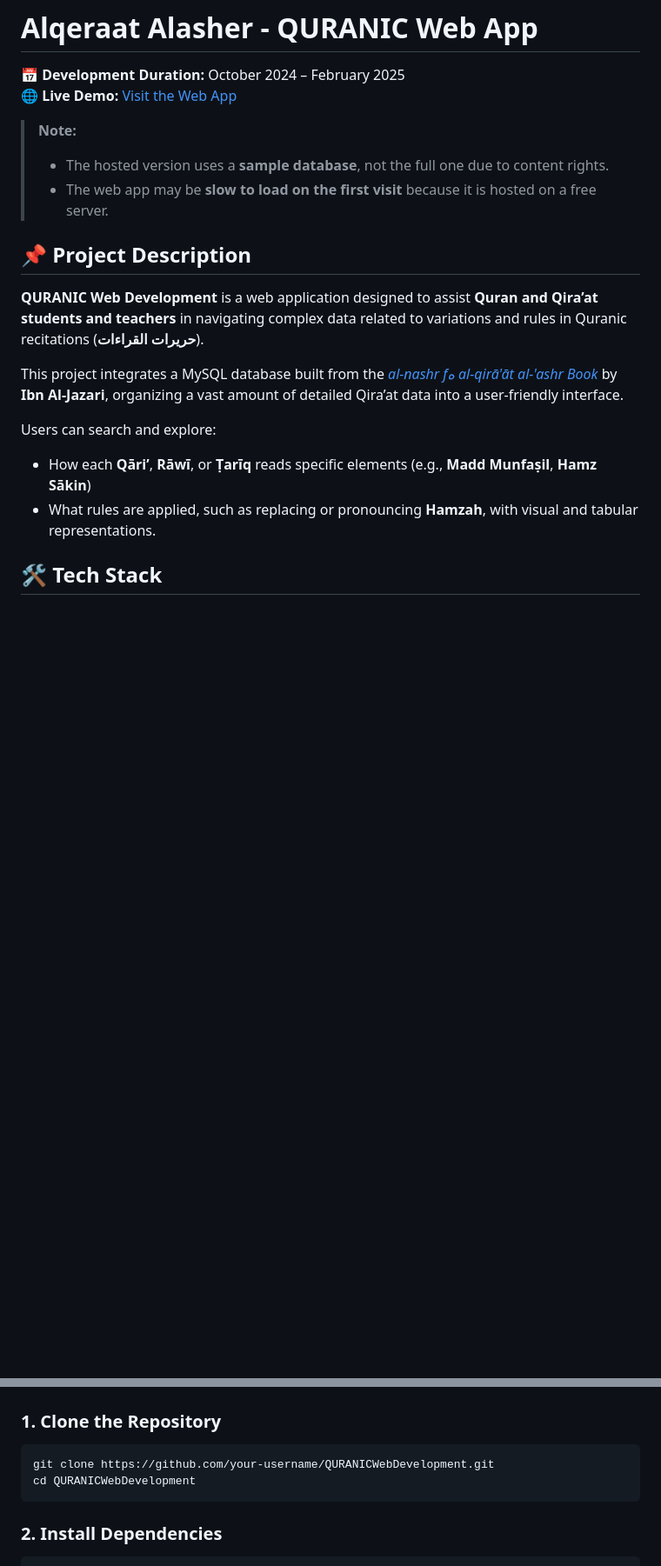
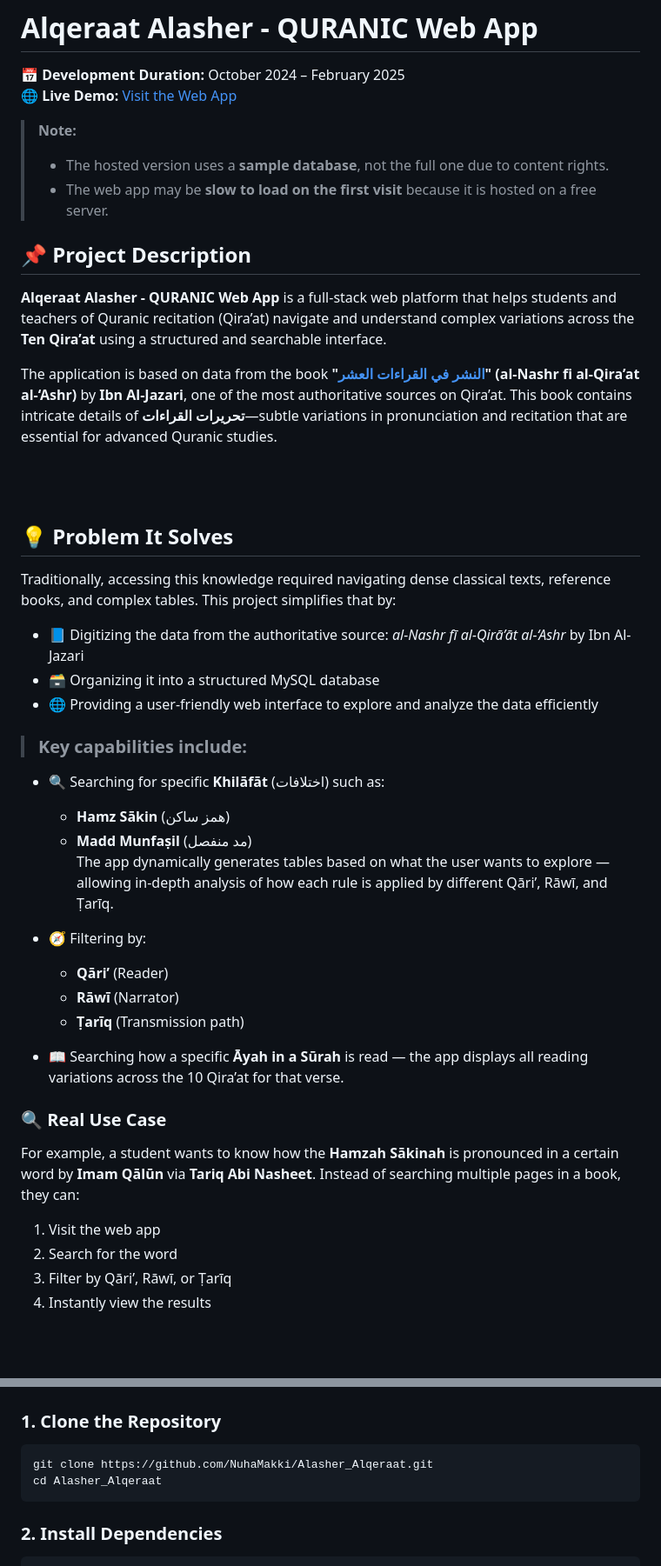
Before and after one commit to NuhaMakki/Alasher_Alqeraat, a Markdown page: README.md, 2 parts joined by grey strips. Shown at 87% size. GitHub-like rendering; blank space fills up the shorter version.

````diff
--- a/README.md
+++ b/README.md
@@ -8,15 +8,45 @@
 > - The web app may be **slow to load on the first visit** because it is hosted on a free server.
 
 
-
 ## 📌 Project Description
 
-**QURANIC Web Development** is a web application designed to assist **Quran and Qira’at students and teachers** in navigating complex data related to variations and rules in Quranic recitations (**حريرات القراءات**).
+**Alqeraat Alasher - QURANIC Web App** is a full-stack web platform that helps students and teachers of Quranic recitation (Qira’at) navigate and understand complex variations across the **Ten Qira’at** using a structured and searchable interface.
 
-This project integrates a MySQL database built from the *[al-nashr fه al-qirā'āt al-'ashr Book](https://shamela.ws/book/22642)* by **Ibn Al-Jazari**, organizing a vast amount of detailed Qira’at data into a user-friendly interface.
-
-Users can search and explore:
-- How each **Qāri’**, **Rāwī**, or **Ṭarīq** reads specific elements (e.g., **Madd Munfaṣil**, **Hamz Sākin**)
-- What rules are applied, such as replacing or pronouncing **Hamzah**, with visual and tabular representations.
+The application is based on data from the book **"[النشر في القراءات العشر](https://shamela.ws/book/22642)" (al-Nashr fi al-Qira’at al-‘Ashr)** by **Ibn Al-Jazari**, one of the most authoritative sources on Qira’at. This book contains intricate details of **تحريرات القراءات**—subtle variations in pronunciation and recitation that are essential for advanced Quranic studies.
 
 
+<br><br>
+
+## 💡 Problem It Solves
+
+Traditionally, accessing this knowledge required navigating dense classical texts, reference books, and complex tables. This project simplifies that by:
+
+- 📘 Digitizing the data from the authoritative source: *al-Nashr fī al-Qirā’āt al-‘Ashr* by Ibn Al-Jazari
+- 🗃️ Organizing it into a structured MySQL database
+- 🌐 Providing a user-friendly web interface to explore and analyze the data efficiently
+
+> ### Key capabilities include:
+
+- 🔍 Searching for specific **Khilāfāt** (اختلافات) such as:
+  - **Hamz Sākin** (همز ساكن)
+  - **Madd Munfaṣil** (مد منفصل)
+  The app dynamically generates tables based on what the user wants to explore — allowing in-depth analysis of how each rule is applied by different Qāri’, Rāwī, and Ṭarīq.
+
+- 🧭 Filtering by:
+  - **Qāri’** (Reader)
+  - **Rāwī** (Narrator)
+  - **Ṭarīq** (Transmission path)
+
+- 📖 Searching how a specific **Āyah in a Sūrah** is read — the app displays all reading variations across the 10 Qira’at for that verse.
+
+
+
+### 🔍 Real Use Case
+
+For example, a student wants to know how the **Hamzah Sākinah** is pronounced in a certain word by **Imam Qālūn** via **Tariq Abi Nasheet**. Instead of searching multiple pages in a book, they can:
+
+1. Visit the web app
+2. Search for the word
+3. Filter by Qāri’, Rāwī, or Ṭarīq
+4. Instantly view the results
+
@@ -33,8 +64,8 @@ Users can search and explore:
 ### 1. Clone the Repository
 
 ```bash
-git clone https://github.com/your-username/QURANICWebDevelopment.git
-cd QURANICWebDevelopment
+git clone https://github.com/NuhaMakki/Alasher_Alqeraat.git
+cd Alasher_Alqeraat
 ```
 
 ### 2. Install Dependencies
````
Also changed, not shown: other parts of README.md (+1 -0 lines).
